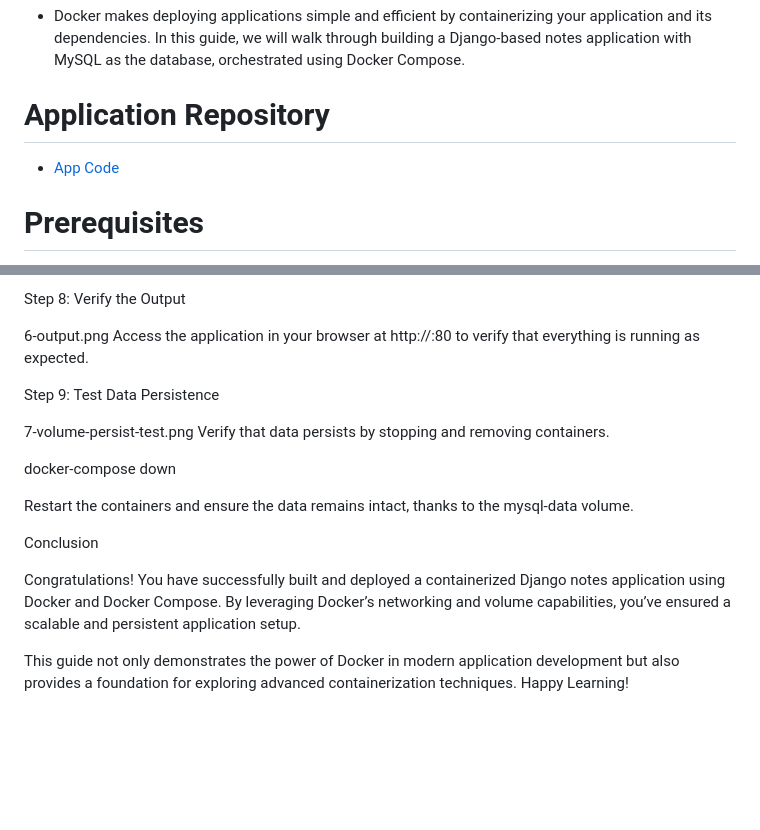
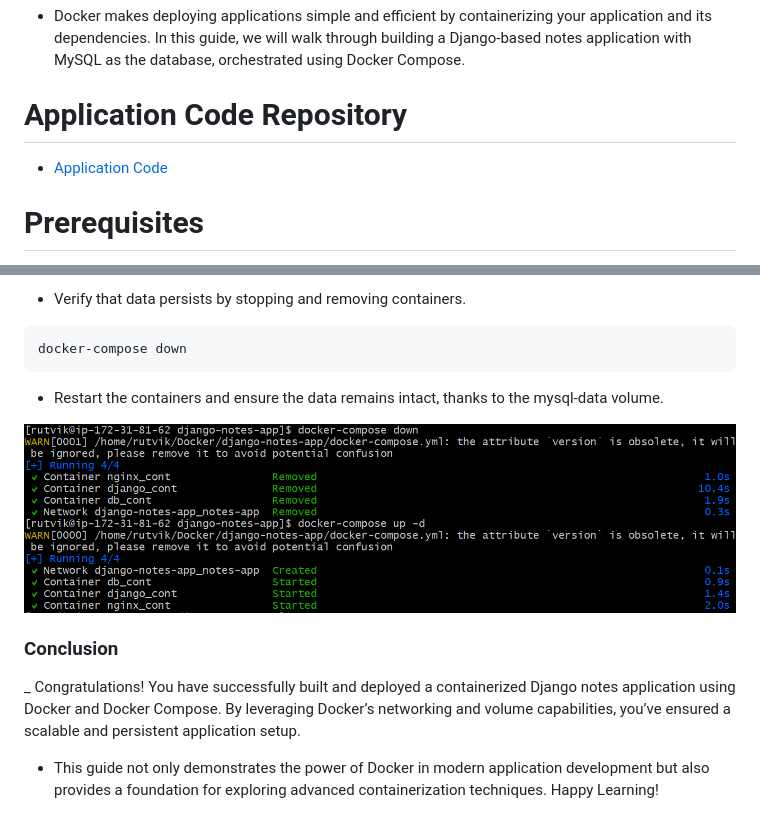
Before and after one commit to RutvikMangukiya/Docker-Projects, a Markdown page: django-nginx-mysql-docker/README.md, 2 parts joined by grey strips. Drawn GitHub-style; blank space fills up the shorter version.

````diff
--- a/django-nginx-mysql-docker/README.md
+++ b/django-nginx-mysql-docker/README.md
@@ -2,9 +2,9 @@
 
 - Docker makes deploying applications simple and efficient by containerizing your application and its dependencies. In this guide, we will walk through building a Django-based notes application with MySQL as the database, orchestrated using Docker Compose.
 
-# Application Repository
+# Application Code Repository
 
-- [App Code](https://github.com/RutvikMangukiya/django-notes-app)
+- [Application Code](https://github.com/RutvikMangukiya/django-notes-app)
 
 # Prerequisites
 
@@ -132,18 +92,15 @@ This command launches the containers in detached mode, ensuring that the applica
 
-Step 8: Verify the Output
+- Verify that data persists by stopping and removing containers.
 
-6-output.png Access the application in your browser at http://<ec2-public-ip>:80 to verify that everything is running as expected.
+```bash
+docker-compose down
+```
+- Restart the containers and ensure the data remains intact, thanks to the mysql-data volume.
 
-Step 9: Test Data Persistence
+![volumetest](https://github.com/RutvikMangukiya/Docker-Projects/blob/master/django-nginx-mysql-docker/image/7-volume-persist-test.png)
 
-7-volume-persist-test.png Verify that data persists by stopping and removing containers.
+### Conclusion
 
-docker-compose down
+_ Congratulations! You have successfully built and deployed a containerized Django notes application using Docker and Docker Compose. By leveraging Docker’s networking and volume capabilities, you’ve ensured a scalable and persistent application setup.
 
-Restart the containers and ensure the data remains intact, thanks to the mysql-data volume.
-
-Conclusion
-
-Congratulations! You have successfully built and deployed a containerized Django notes application using Docker and Docker Compose. By leveraging Docker’s networking and volume capabilities, you’ve ensured a scalable and persistent application setup.
-
-This guide not only demonstrates the power of Docker in modern application development but also provides a foundation for exploring advanced containerization techniques. Happy Learning!
+- This guide not only demonstrates the power of Docker in modern application development but also provides a foundation for exploring advanced containerization techniques. Happy Learning!
````
Also changed, not shown: other parts of django-nginx-mysql-docker/README.md (+28 -68 lines).
